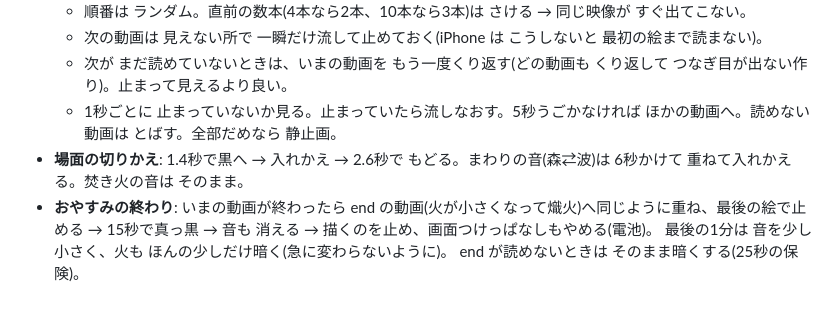
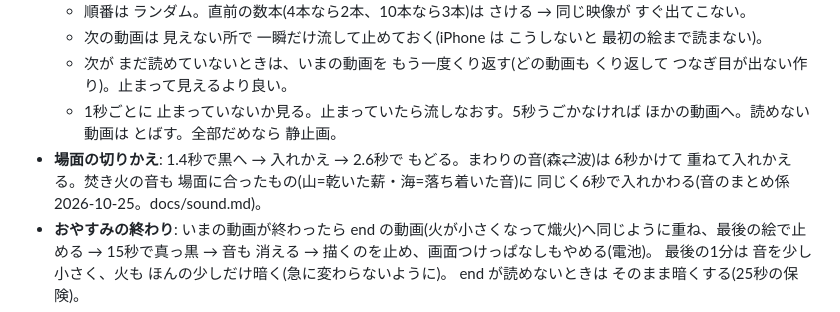
Before and after one commit to roguepink/takibi, a Markdown page: docs/design.md, the part around the change. GitHub-like rendering.

```diff
--- a/docs/design.md
+++ b/docs/design.md
@@ -20,7 +20,7 @@
   - 次の動画は 見えない所で 一瞬だけ流して止めておく(iPhone は こうしないと 最初の絵まで読まない)。
   - 次が まだ読めていないときは、いまの動画を もう一度くり返す(どの動画も くり返して つなぎ目が出ない作り)。止まって見えるより良い。
   - 1秒ごとに 止まっていないか見る。止まっていたら流しなおす。5秒うごかなければ ほかの動画へ。読めない動画は とばす。全部だめなら 静止画。
-- **場面の切りかえ**: 1.4秒で黒へ → 入れかえ → 2.6秒で もどる。まわりの音(森⇄波)は 6秒かけて 重ねて入れかえる。焚き火の音は そのまま。
+- **場面の切りかえ**: 1.4秒で黒へ → 入れかえ → 2.6秒で もどる。まわりの音(森⇄波)は 6秒かけて 重ねて入れかえる。焚き火の音も 場面に合ったもの(山=乾いた薪・海=落ち着いた音)に 同じく6秒で入れかわる(音のまとめ係 2026-10-25。docs/sound.md)。
 - **おやすみの終わり**: いまの動画が終わったら end の動画(火が小さくなって熾火)へ同じように重ね、最後の絵で止める →
   15秒で真っ黒 → 音も 消える → 描くのを止め、画面つけっぱなしもやめる(電池)。
   最後の1分は 音を少し小さく、火も ほんの少しだけ暗く(急に変わらないように)。
```
Also changed, not shown: CLAUDE.md (+12 -0 lines).
